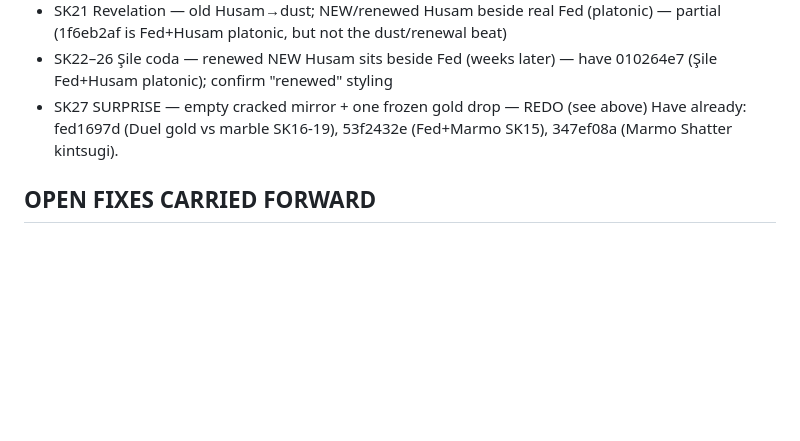
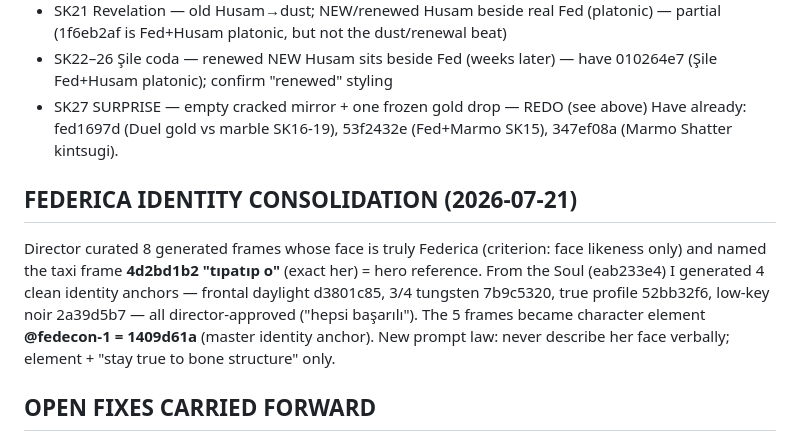
Before and after one commit to HusamAri/Artifact-Reports, a Markdown page: docs/espera-forp/QA_LOG.md, the part around the change. GitHub-like rendering; blank space fills up the shorter version.

```diff
--- a/docs/espera-forp/QA_LOG.md
+++ b/docs/espera-forp/QA_LOG.md
@@ -79,6 +79,13 @@ Kling 3.0 facts confirmed in-tool: full model = mode std/pro/4k + sound on/off +
 - SK27 SURPRISE — empty cracked mirror + one frozen gold drop — REDO (see above)
 Have already: fed1697d (Duel gold vs marble SK16-19), 53f2432e (Fed+Marmo SK15), 347ef08a (Marmo Shatter kintsugi).
 
+## FEDERICA IDENTITY CONSOLIDATION (2026-07-21)
+Director curated 8 generated frames whose face is truly Federica (criterion: face likeness only) and named the taxi
+frame **4d2bd1b2 "tıpatıp o"** (exact her) = hero reference. From the Soul (eab233e4) I generated 4 clean identity
+anchors — frontal daylight d3801c85, 3/4 tungsten 7b9c5320, true profile 52bb32f6, low-key noir 2a39d5b7 — all
+director-approved ("hepsi başarılı"). The 5 frames became character element **@fedecon-1 = 1409d61a** (master
+identity anchor). New prompt law: never describe her face verbally; element + "stay true to bone structure" only.
+
 ## OPEN FIXES CARRIED FORWARD
 - Face master: **Federica-Combined Soul eab233e4** (training) — re-run cards on it once verified.
 - Hair: always "fine THIN, not voluminous."
```
Also changed, not shown: docs/espera-forp/PROMPT_ENGINEERING_PLAYBOOK.md (+7 -0 lines).
